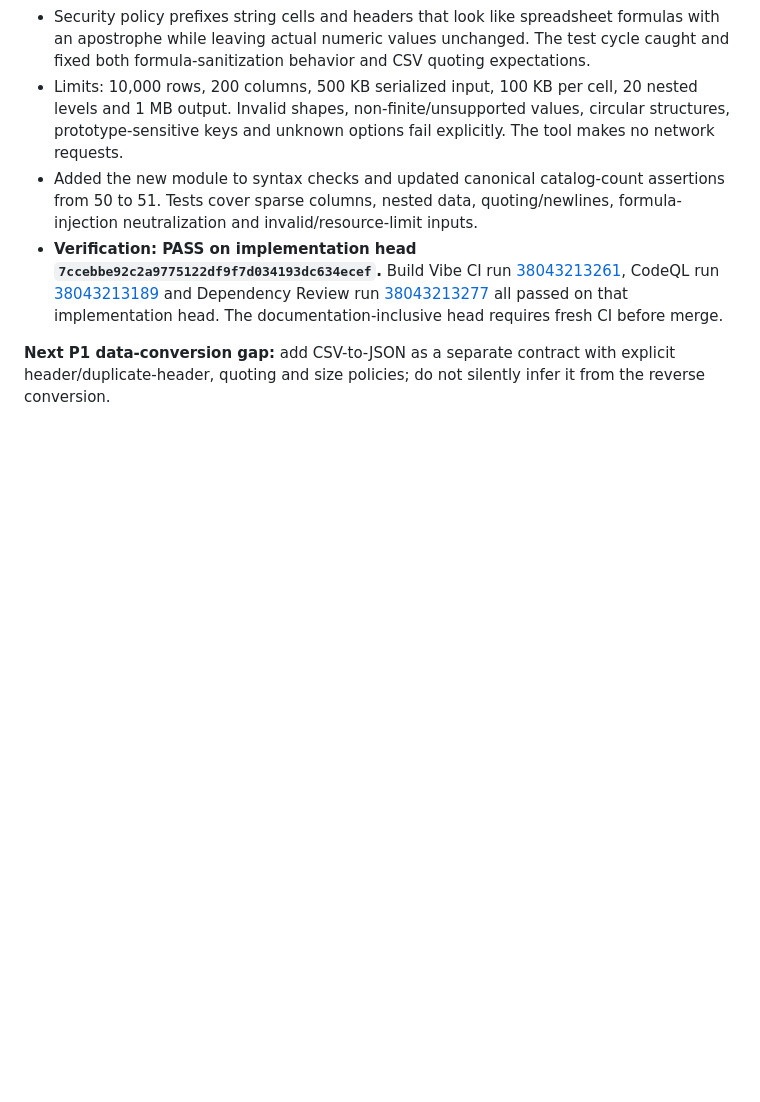
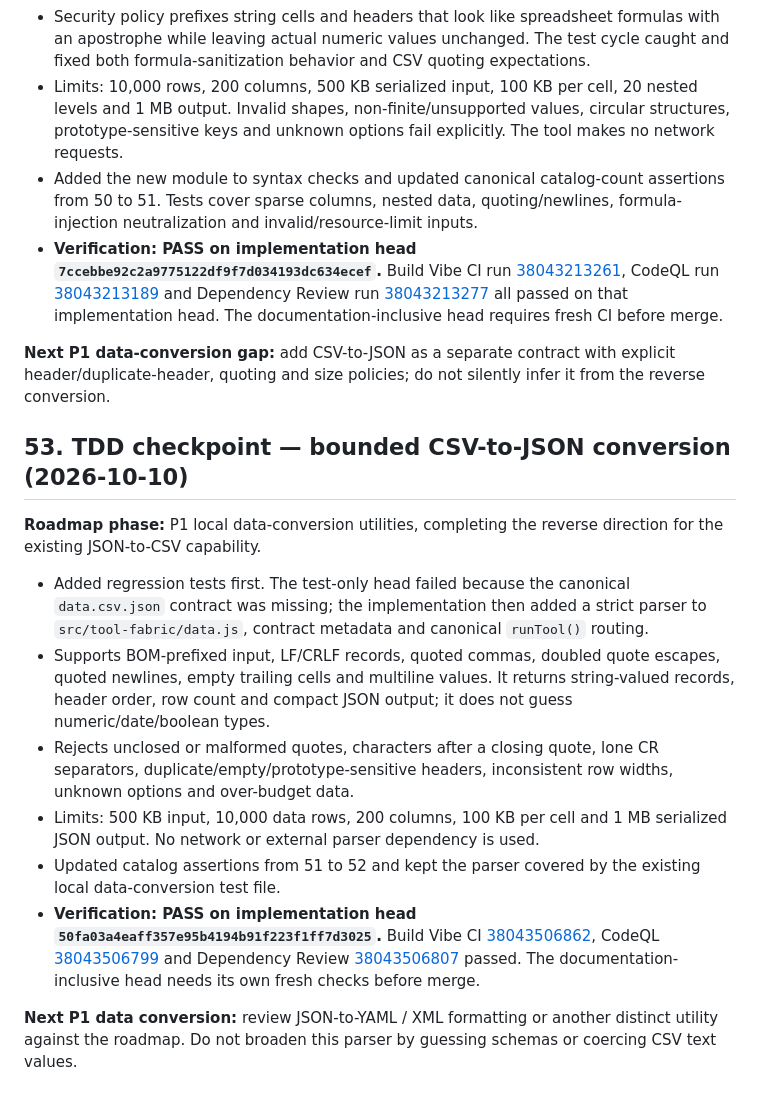
Before and after one commit to MuhammadAsimdeveloper/CodingVibes, a Markdown page: docs/BUILD_VIBE_LAUNCH_PLAN.md, the part around the change. GitHub-like rendering; blank space fills up the shorter version.

Commit message:
docs: record CSV-to-JSON TDD and verification checkpoint

```diff
--- a/docs/BUILD_VIBE_LAUNCH_PLAN.md
+++ b/docs/BUILD_VIBE_LAUNCH_PLAN.md
@@ -1060,3 +1060,16 @@ The existing Tool Fabric now defines four bounded local PDF tools: `pdf.info`, `
 - **Verification: PASS on implementation head `7ccebbe92c2a9775122df9f7d034193dc634ecef`.** Build Vibe CI run [38043213261](https://github.com/MuhammadAsimdeveloper/CodingVibes/actions/runs/38043213261), CodeQL run [38043213189](https://github.com/MuhammadAsimdeveloper/CodingVibes/actions/runs/38043213189) and Dependency Review run [38043213277](https://github.com/MuhammadAsimdeveloper/CodingVibes/actions/runs/38043213277) all passed on that implementation head. The documentation-inclusive head requires fresh CI before merge.
 
 **Next P1 data-conversion gap:** add CSV-to-JSON as a separate contract with explicit header/duplicate-header, quoting and size policies; do not silently infer it from the reverse conversion.
+
+## 53. TDD checkpoint — bounded CSV-to-JSON conversion (2026-10-10)
+
+**Roadmap phase:** P1 local data-conversion utilities, completing the reverse direction for the existing JSON-to-CSV capability.
+
+- Added regression tests first. The test-only head failed because the canonical `data.csv.json` contract was missing; the implementation then added a strict parser to `src/tool-fabric/data.js`, contract metadata and canonical `runTool()` routing.
+- Supports BOM-prefixed input, LF/CRLF records, quoted commas, doubled quote escapes, quoted newlines, empty trailing cells and multiline values. It returns string-valued records, header order, row count and compact JSON output; it does not guess numeric/date/boolean types.
+- Rejects unclosed or malformed quotes, characters after a closing quote, lone CR separators, duplicate/empty/prototype-sensitive headers, inconsistent row widths, unknown options and over-budget data.
+- Limits: 500 KB input, 10,000 data rows, 200 columns, 100 KB per cell and 1 MB serialized JSON output. No network or external parser dependency is used.
+- Updated catalog assertions from 51 to 52 and kept the parser covered by the existing local data-conversion test file.
+- **Verification: PASS on implementation head `50fa03a4eaff357e95b4194b91f223f1ff7d3025`.** Build Vibe CI [38043506862](https://github.com/MuhammadAsimdeveloper/CodingVibes/actions/runs/38043506862), CodeQL [38043506799](https://github.com/MuhammadAsimdeveloper/CodingVibes/actions/runs/38043506799) and Dependency Review [38043506807](https://github.com/MuhammadAsimdeveloper/CodingVibes/actions/runs/38043506807) passed. The documentation-inclusive head needs its own fresh checks before merge.
+
+**Next P1 data conversion:** review JSON-to-YAML / XML formatting or another distinct utility against the roadmap. Do not broaden this parser by guessing schemas or coercing CSV text values.
```
